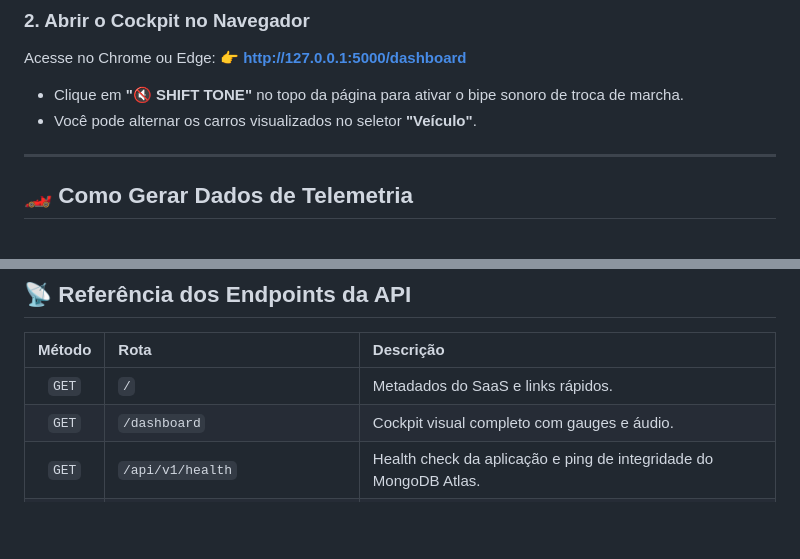
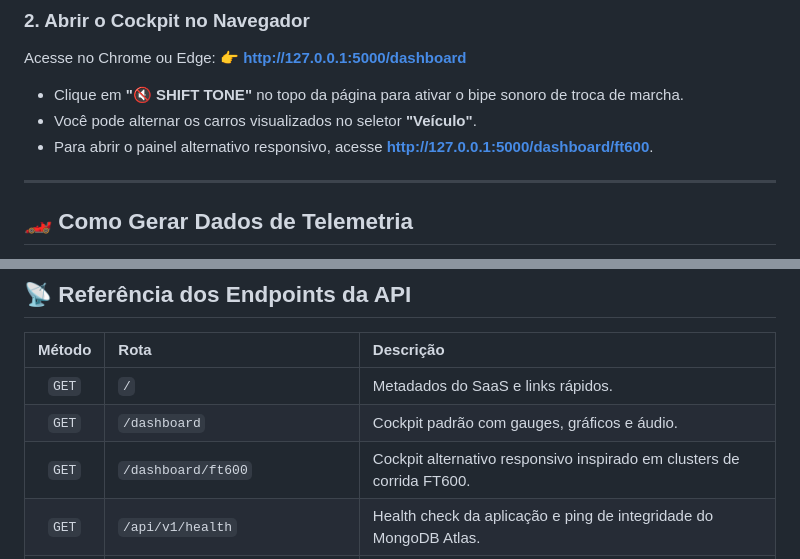
Before and after one commit to mauricioscc/TelemetrySaas, a Markdown page: README.md, 2 parts joined by grey strips. GitHub-like rendering; blank space fills up the shorter version.

```diff
--- a/README.md
+++ b/README.md
@@ -112,6 +129,7 @@ Acesse no Chrome ou Edge:
 
 * Clique em **"🔇 SHIFT TONE"** no topo da página para ativar o bipe sonoro de troca de marcha.
 * Você pode alternar os carros visualizados no seletor **"Veículo"**.
+* Para abrir o painel alternativo responsivo, acesse **[http://127.0.0.1:5000/dashboard/ft600](http://127.0.0.1:5000/dashboard/ft600)**.
 
 ---
 
@@ -147,7 +165,8 @@ Em um segundo terminal, rode:
 | Método | Rota | Descrição |
 | :---: | :--- | :--- |
 | `GET` | `/` | Metadados do SaaS e links rápidos. |
-| `GET` | `/dashboard` | Cockpit visual completo com gauges e áudio. |
+| `GET` | `/dashboard` | Cockpit padrão com gauges, gráficos e áudio. |
+| `GET` | `/dashboard/ft600` | Cockpit alternativo responsivo inspirado em clusters de corrida FT600. |
 | `GET` | `/api/v1/health` | Health check da aplicação e ping de integridade do MongoDB Atlas. |
 | `POST` | `/api/v1/telemetry` | Ingestão de telemetria individual ou em lote (batch de até 1.000 itens). |
 | `GET` | `/api/v1/telemetry/stream` | Stream SSE em tempo real com latência zero (`text/event-stream`). |
```
Also changed, not shown: other parts of README.md (+30 -27 lines).
